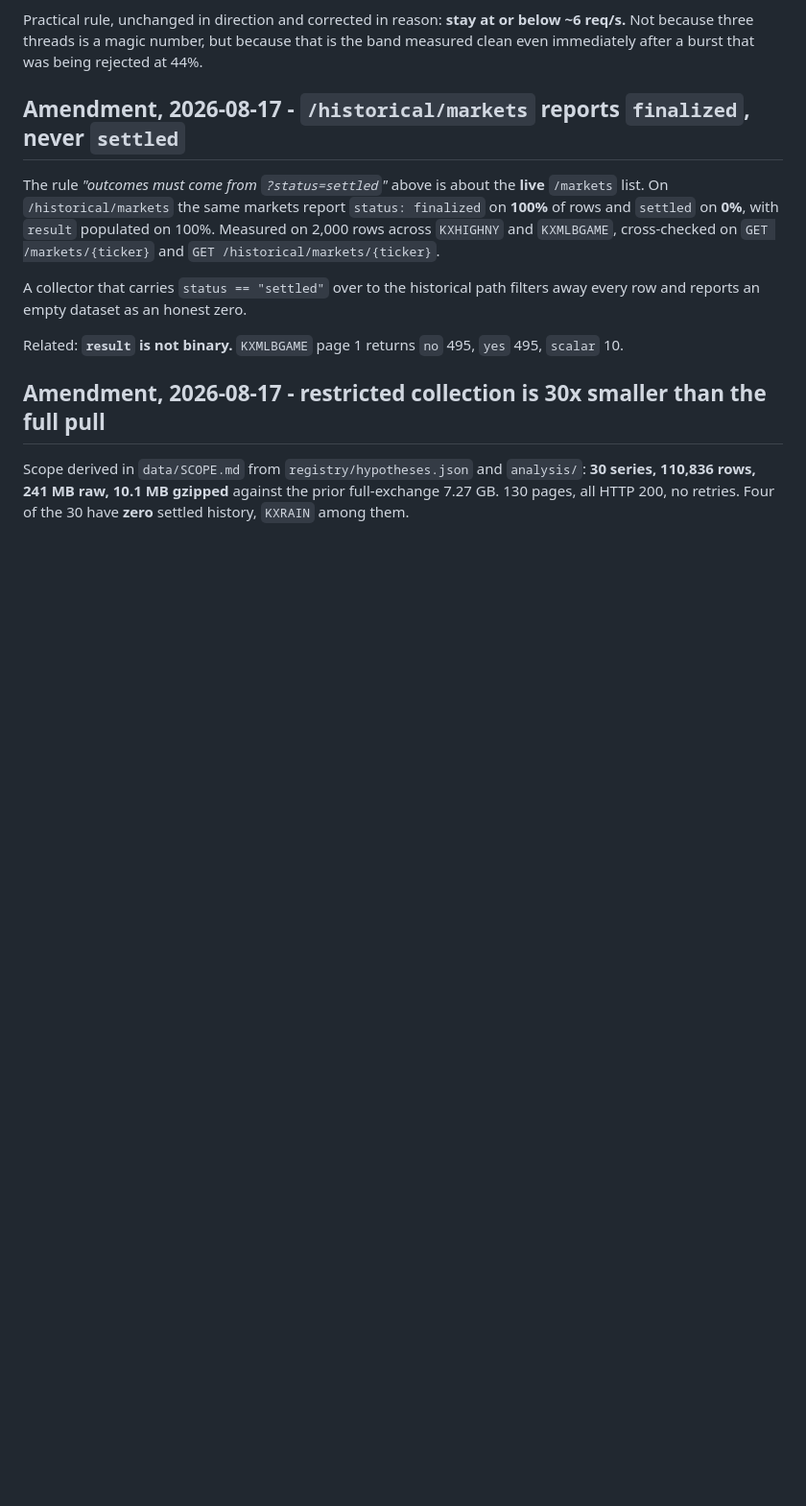
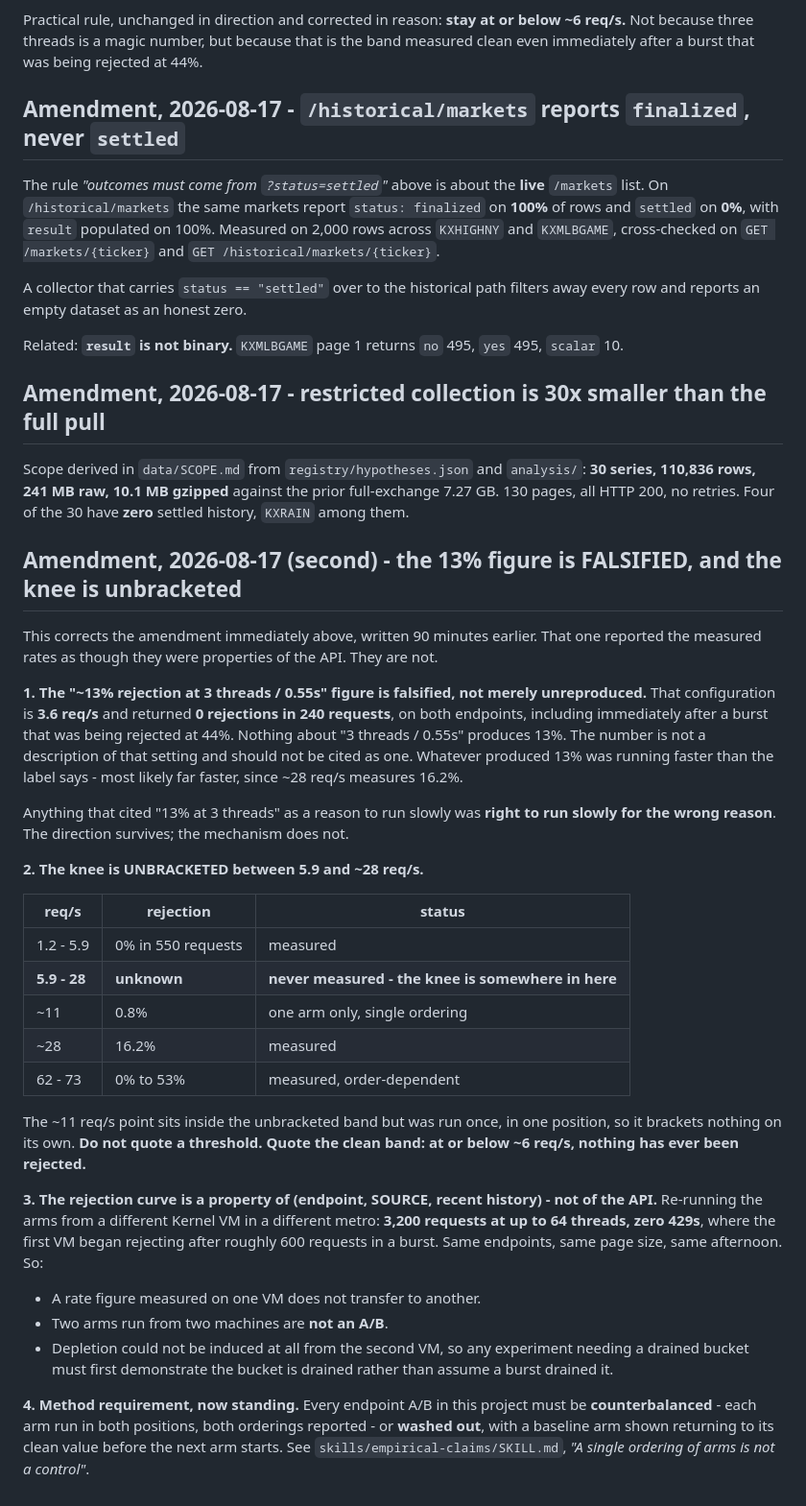
Before and after one commit to waltywalty/smart-money, a Markdown page: docs/INFRA.md, the part around the change. Shown at 96% size. Rendered like a GitHub page; blank space fills up the shorter version.

Commit message:
INFRA: 13%-at-3-threads falsified; knee unbracketed 5.9-28 req/s; limiter is source-dependent

```diff
--- a/docs/INFRA.md
+++ b/docs/INFRA.md
@@ -304,3 +304,47 @@ Related: **`result` is not binary.** `KXMLBGAME` page 1 returns `no` 495, `yes`
 Scope derived in `data/SCOPE.md` from `registry/hypotheses.json` and `analysis/`: **30 series,
 110,836 rows, 241 MB raw, 10.1 MB gzipped** against the prior full-exchange 7.27 GB. 130 pages,
 all HTTP 200, no retries. Four of the 30 have **zero** settled history, `KXRAIN` among them.
+
+## Amendment, 2026-08-17 (second) - the 13% figure is FALSIFIED, and the knee is unbracketed
+
+This corrects the amendment immediately above, written 90 minutes earlier. That one reported the
+measured rates as though they were properties of the API. They are not.
+
+**1. The "~13% rejection at 3 threads / 0.55s" figure is falsified, not merely unreproduced.**
+That configuration is **3.6 req/s** and returned **0 rejections in 240 requests**, on both
+endpoints, including immediately after a burst that was being rejected at 44%. Nothing about
+"3 threads / 0.55s" produces 13%. The number is not a description of that setting and should not
+be cited as one. Whatever produced 13% was running faster than the label says - most likely far
+faster, since ~28 req/s measures 16.2%.
+
+Anything that cited "13% at 3 threads" as a reason to run slowly was **right to run slowly for
+the wrong reason**. The direction survives; the mechanism does not.
+
+**2. The knee is UNBRACKETED between 5.9 and ~28 req/s.**
+
+| req/s | rejection | status |
+|---|---|---|
+| 1.2 - 5.9 | 0% in 550 requests | measured |
+| **5.9 - 28** | **unknown** | **never measured - the knee is somewhere in here** |
+| ~11 | 0.8% | one arm only, single ordering |
+| ~28 | 16.2% | measured |
+| 62 - 73 | 0% to 53% | measured, order-dependent |
+
+The ~11 req/s point sits inside the unbracketed band but was run once, in one position, so it
+brackets nothing on its own. **Do not quote a threshold. Quote the clean band: at or below ~6
+req/s, nothing has ever been rejected.**
+
+**3. The rejection curve is a property of (endpoint, SOURCE, recent history) - not of the API.**
+Re-running the arms from a different Kernel VM in a different metro: **3,200 requests at up to 64
+threads, zero 429s**, where the first VM began rejecting after roughly 600 requests in a burst.
+Same endpoints, same page size, same afternoon. So:
+
+- A rate figure measured on one VM does not transfer to another.
+- Two arms run from two machines are **not an A/B**.
+- Depletion could not be induced at all from the second VM, so any experiment needing a drained
+  bucket must first demonstrate the bucket is drained rather than assume a burst drained it.
+
+**4. Method requirement, now standing.** Every endpoint A/B in this project must be
+**counterbalanced** - each arm run in both positions, both orderings reported - or **washed out**,
+with a baseline arm shown returning to its clean value before the next arm starts. See
+`skills/empirical-claims/SKILL.md`, *"A single ordering of arms is not a control"*.
```
